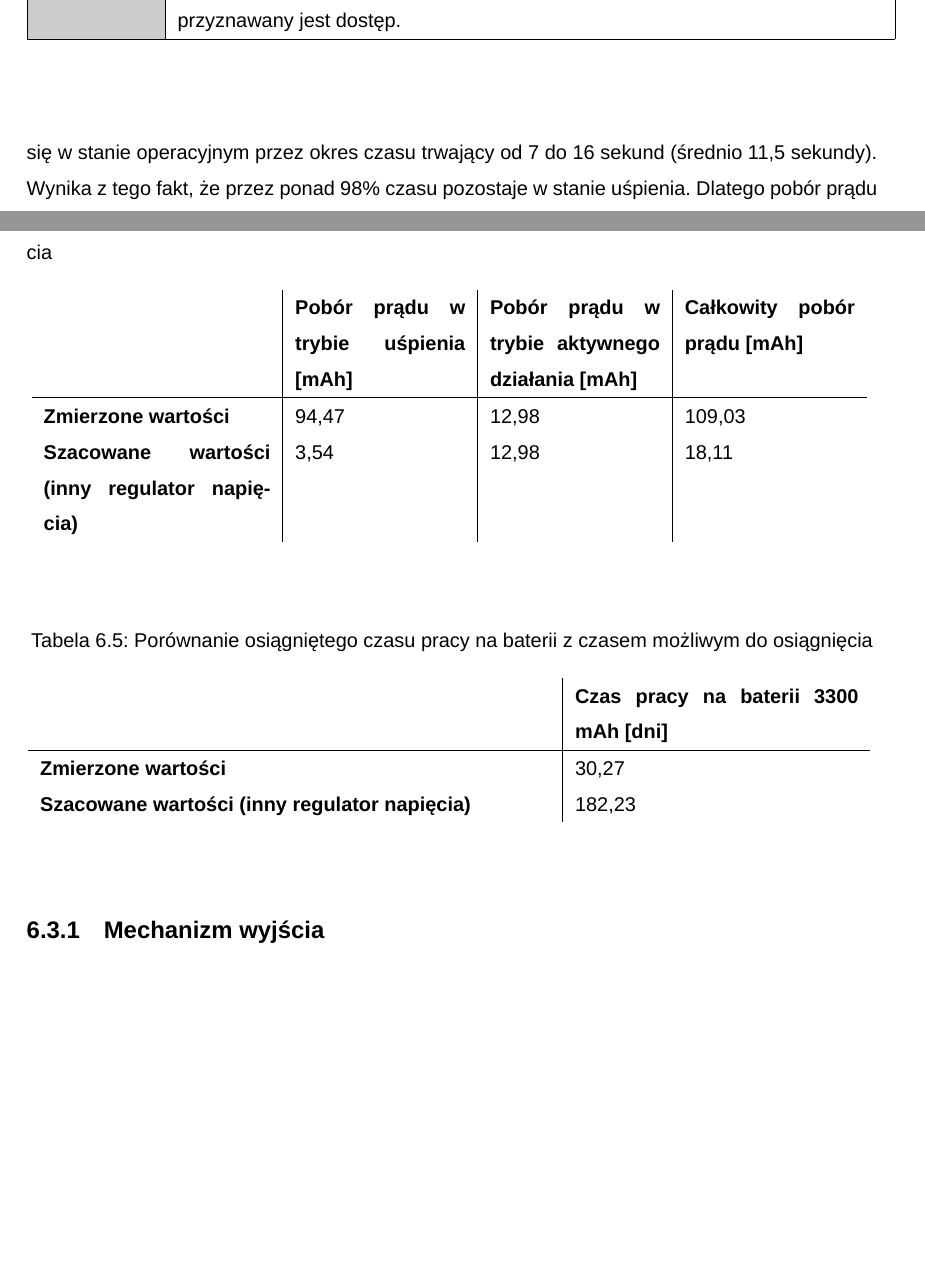
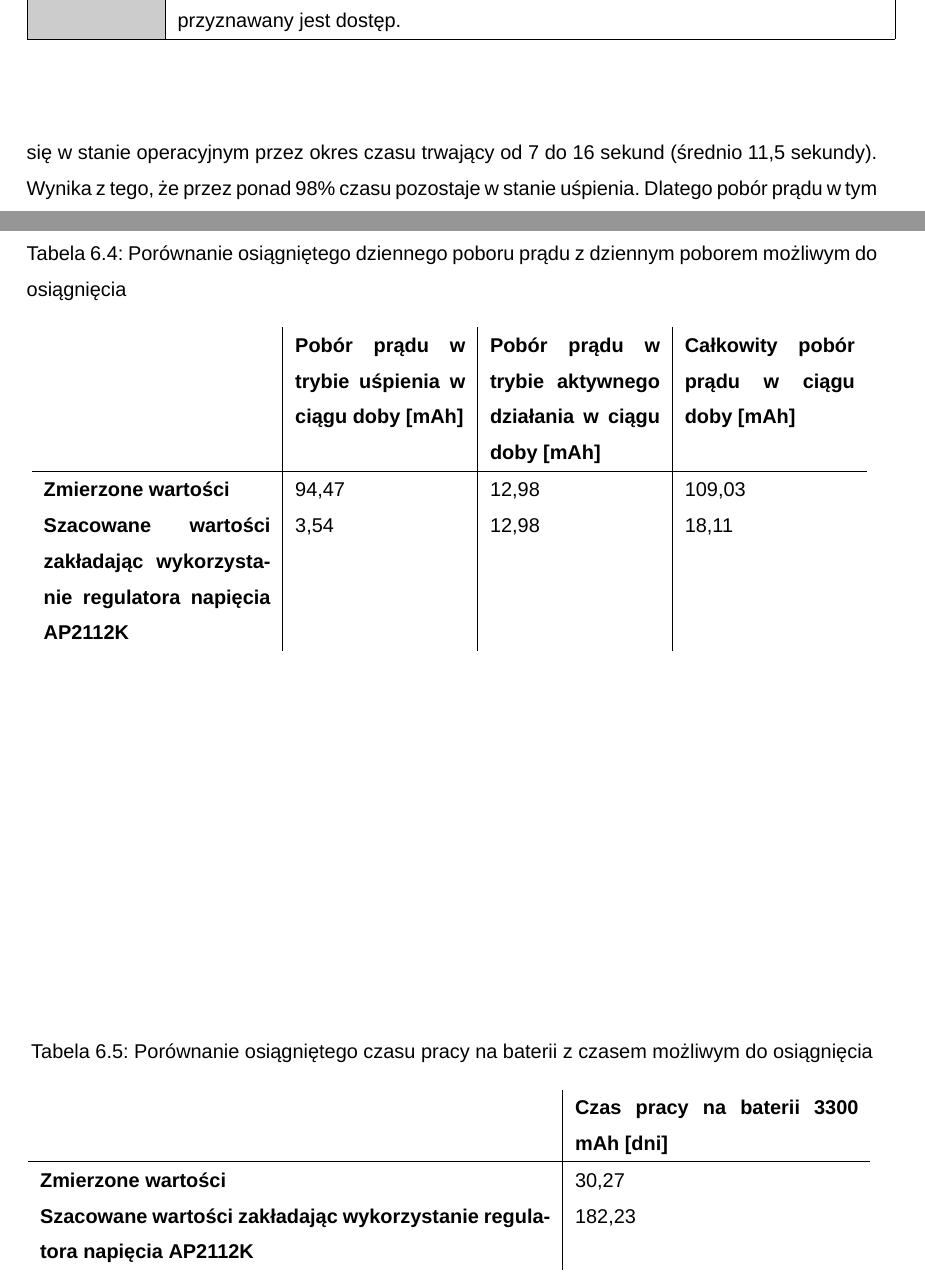
Before and after one commit to adapiekarska/centralized-lock-system, a LaTeX thesis (docs/document.tex, which reads docs/chapters/results.tex): two parts of pages 47 and 50 of 55 before the commit and two parts of pages 47 and 50 of 56 after it, joined at a grey line, cut so that both start at the same text, the shorter picture padded with empty space. Compiled offline with XeLaTeX; a missing font is replaced by an installed copy or a similar font.

Commit message:
fixy tabelek z duszkami

```diff
--- a/docs/chapters/results.tex
+++ b/docs/chapters/results.tex
@@ -142,7 +142,7 @@
 
     \section{Wydajność energetyczna}
 
-        W celu przeprowadzenia szacunków dotyczących poboru prądu założono, że w wyniku prób dostępu lub przypadkowych wzbudzeń czujnika zbliżeniowego, mikrokontroler i czytnik RFID zostają wybudzone maksymalnie 120 razy w ciągu doby. Minimalny czas wybudzenia układu to 7 sekund, a maksymalny 16 sekund. Założono więc, że podczas każdego wybudzenia układ znajduje się w stanie operacyjnym przez okres czasu trwający od 7 do 16 sekund (średnio 11,5 sekundy). Wynika z tego fakt, że przez ponad 98\% czasu pozostaje w stanie uśpienia. Dlatego pobór prądu w tym stanie będzie miał dominujący wpływ na ogólną efektywność energetyczną. Opisywane założenia przedstawiono w tabeli \ref{tbl:tab4}.
+        W celu przeprowadzenia szacunków dotyczących poboru prądu założono, że w wyniku prób dostępu lub przypadkowych wzbudzeń czujnika zbliżeniowego, mikrokontroler i czytnik RFID zostają wybudzone maksymalnie 120 razy w ciągu doby. Minimalny czas wybudzenia układu to 7 sekund, a maksymalny 16 sekund. Założono więc, że podczas każdego wybudzenia układ znajduje się w stanie operacyjnym przez okres czasu trwający od 7 do 16 sekund (średnio 11,5 sekundy). Wynika z tego, że przez ponad 98\% czasu pozostaje w stanie uśpienia. Dlatego pobór prądu w tym stanie będzie miał dominujący wpływ na ogólną efektywność energetyczną. Opisywane założenia przedstawiono w tabeli \ref{tbl:tab4}.
 
         \begin{table}[]
             \caption{Zakładane wartości dotyczące obciążenia układu}
@@ -182,12 +182,12 @@
 
         \begin{table}[]
             \centering
-            \caption{Porównanie osiągniętego dziennego poboru prądu z poborem możliwym do osiągnięcia}
+            \caption{Porównanie osiągniętego dziennego poboru prądu z dziennym poborem możliwym do osiągnięcia}
             \begin{tabular}{p{4cm}|p{3cm}|p{3cm}|p{3cm} }
-                    & \textbf{Pobór prądu w trybie uśpienia [mAh]} & \textbf{Pobór prądu w trybie aktywnego działania [mAh]} & \textbf{Całkowity pobór prądu [mAh]} \\ \hline
+                    & \textbf{Pobór prądu w trybie uśpienia w ciągu doby [mAh]} & \textbf{Pobór prądu w trybie aktywnego działania w ciągu doby [mAh]} & \textbf{Całkowity pobór prądu w ciągu doby [mAh]} \\ \hline
              \textbf{Zmierzone wartości}
                       & 94,47 & 12,98 & 109,03 \\
-            \textbf{Szacowane wartości (inny regulator napięcia)} &  3,54 & 12,98 & 18,11 \\
+            \textbf{Szacowane wartości zakładając wykorzystanie regulatora napięcia AP2112K} &  3,54 & 12,98 & 18,11 \\
             \end{tabular}
             \label{tbl:tab2}
             \vspace{10mm}
@@ -200,7 +200,7 @@
                     & \textbf{Czas pracy na baterii 3300 mAh [dni]} \\ \hline
              \textbf{Zmierzone wartości}
                       & 30,27 \\
-            \textbf{Szacowane wartości (inny regulator napięcia)} &  182,23  \\
+            \textbf{Szacowane wartości zakładając wykorzystanie regulatora napięcia AP2112K} &  182,23  \\
             \end{tabular}
             \label{tbl:tab3}
             \vspace{10mm}
```
Also changed, not shown: docs/chapters/results.tex (2 more changed lines).
